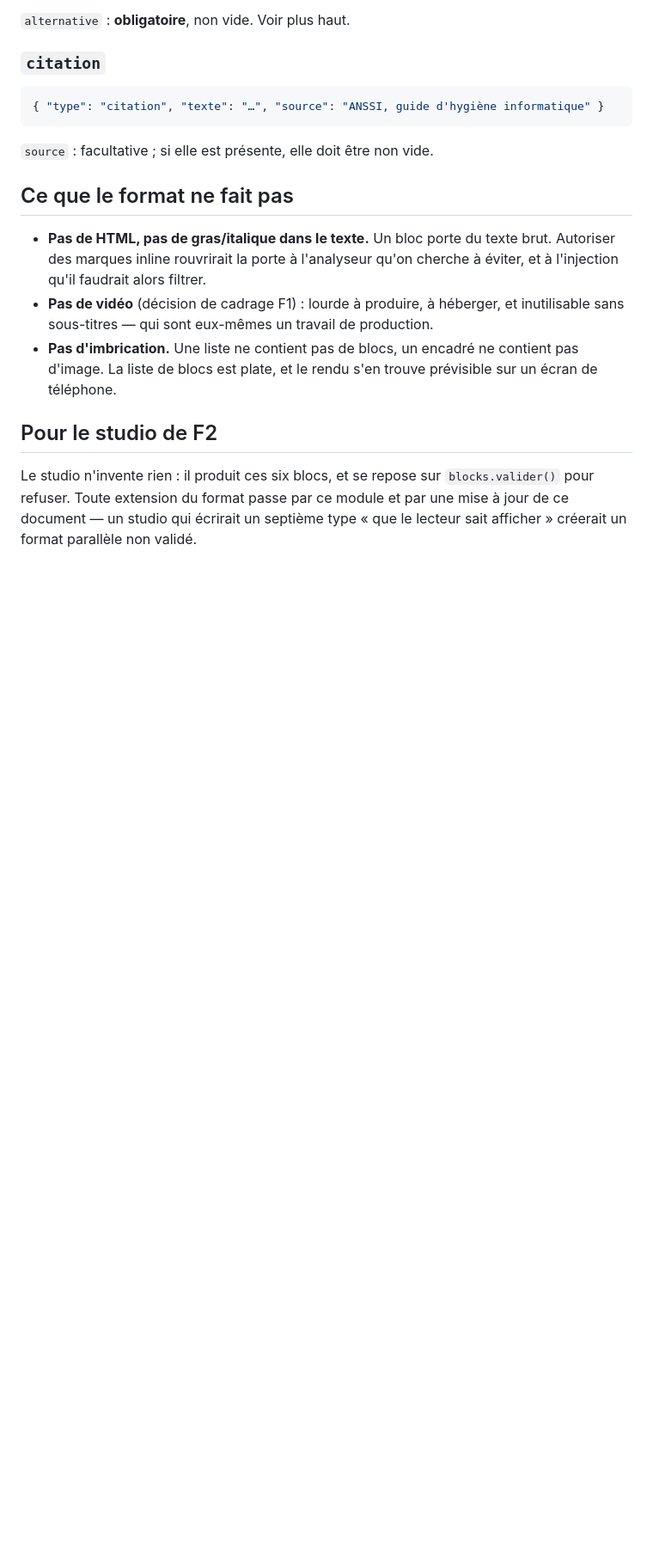
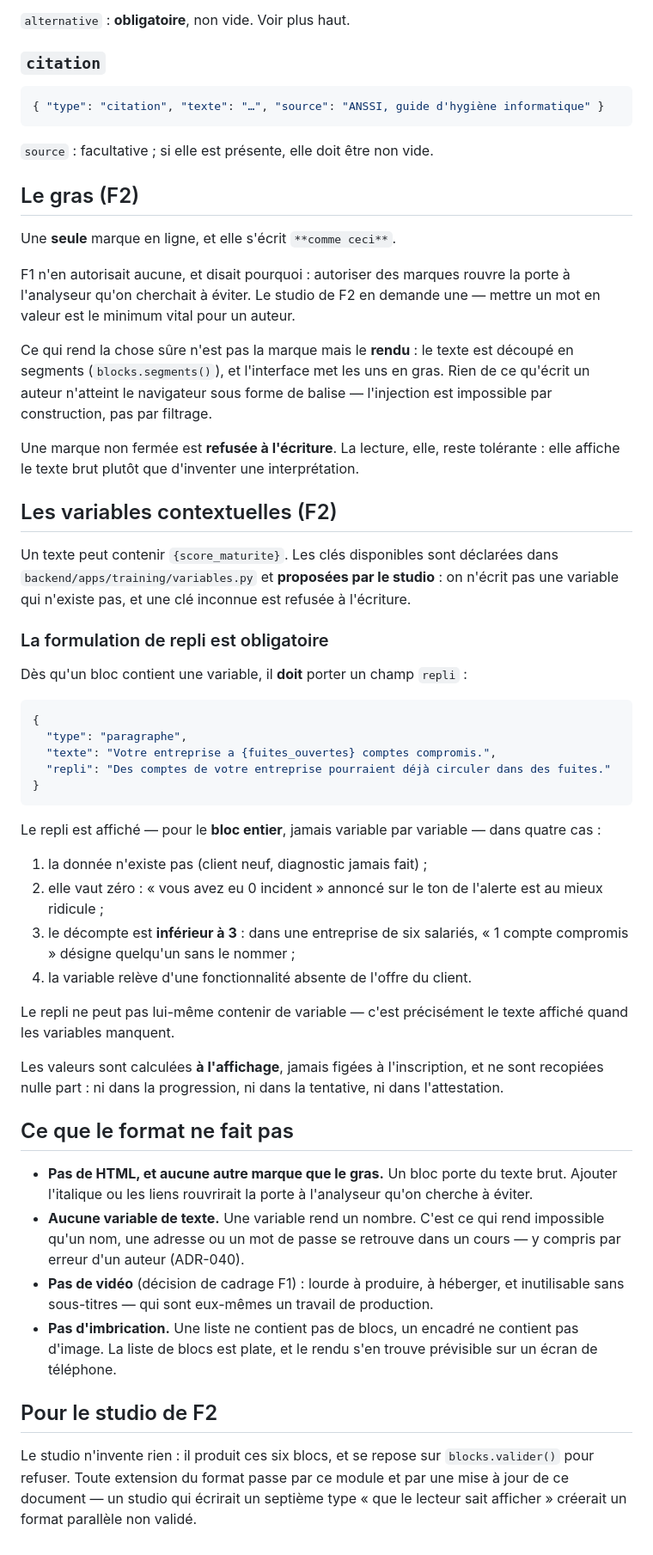
Before and after one commit to fleuris11/rssi-as-a-service, a Markdown page: docs/format_blocs_formation.md, the part around the change. Shown at 86% size. GitHub-like rendering; blank space fills up the shorter version.

Commit message:
docs(adr): 040, studio, voix du navigateur et contextualisation

````diff
--- a/docs/format_blocs_formation.md
+++ b/docs/format_blocs_formation.md
@@ -102,11 +102,67 @@ ouverture d'écran.
 
 `source` : facultative ; si elle est présente, elle doit être non vide.
 
+## Le gras (F2)
+
+Une **seule** marque en ligne, et elle s'écrit `**comme ceci**`.
+
+F1 n'en autorisait aucune, et disait pourquoi : autoriser des marques rouvre
+la porte à l'analyseur qu'on cherchait à éviter. Le studio de F2 en demande
+une — mettre un mot en valeur est le minimum vital pour un auteur.
+
+Ce qui rend la chose sûre n'est pas la marque mais le **rendu** : le texte est
+découpé en segments (`blocks.segments()`), et l'interface met les uns en gras.
+Rien de ce qu'écrit un auteur n'atteint le navigateur sous forme de balise —
+l'injection est impossible par construction, pas par filtrage.
+
+Une marque non fermée est **refusée à l'écriture**. La lecture, elle, reste
+tolérante : elle affiche le texte brut plutôt que d'inventer une
+interprétation.
+
+## Les variables contextuelles (F2)
+
+Un texte peut contenir `{score_maturite}`. Les clés disponibles sont déclarées
+dans `backend/apps/training/variables.py` et **proposées par le studio** : on
+n'écrit pas une variable qui n'existe pas, et une clé inconnue est refusée à
+l'écriture.
+
+### La formulation de repli est obligatoire
+
+Dès qu'un bloc contient une variable, il **doit** porter un champ `repli` :
+
+```json
+{
+  "type": "paragraphe",
+  "texte": "Votre entreprise a {fuites_ouvertes} comptes compromis.",
+  "repli": "Des comptes de votre entreprise pourraient déjà circuler dans des fuites."
+}
+```
+
+Le repli est affiché — pour le **bloc entier**, jamais variable par variable —
+dans quatre cas :
+
+1. la donnée n'existe pas (client neuf, diagnostic jamais fait) ;
+2. elle vaut zéro : « vous avez eu 0 incident » annoncé sur le ton de l'alerte
+   est au mieux ridicule ;
+3. le décompte est **inférieur à 3** : dans une entreprise de six salariés,
+   « 1 compte compromis » désigne quelqu'un sans le nommer ;
+4. la variable relève d'une fonctionnalité absente de l'offre du client.
+
+Le repli ne peut pas lui-même contenir de variable — c'est précisément le
+texte affiché quand les variables manquent.
+
+Les valeurs sont calculées **à l'affichage**, jamais figées à l'inscription,
+et ne sont recopiées nulle part : ni dans la progression, ni dans la
+tentative, ni dans l'attestation.
+
 ## Ce que le format ne fait pas
 
-- **Pas de HTML, pas de gras/italique dans le texte.** Un bloc porte du texte
-  brut. Autoriser des marques inline rouvrirait la porte à l'analyseur qu'on
-  cherche à éviter, et à l'injection qu'il faudrait alors filtrer.
+- **Pas de HTML, et aucune autre marque que le gras.** Un bloc porte du texte
+  brut. Ajouter l'italique ou les liens rouvrirait la porte à l'analyseur
+  qu'on cherche à éviter.
+- **Aucune variable de texte.** Une variable rend un nombre. C'est ce qui rend
+  impossible qu'un nom, une adresse ou un mot de passe se retrouve dans un
+  cours — y compris par erreur d'un auteur (ADR-040).
 - **Pas de vidéo** (décision de cadrage F1) : lourde à produire, à héberger, et
   inutilisable sans sous-titres — qui sont eux-mêmes un travail de production.
 - **Pas d'imbrication.** Une liste ne contient pas de blocs, un encadré ne
````
Also changed, not shown: docs/adr/040-studio-voix-et-contextualisation.md (added, +176 -0 lines).
